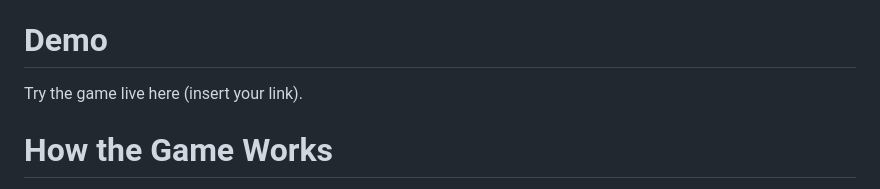
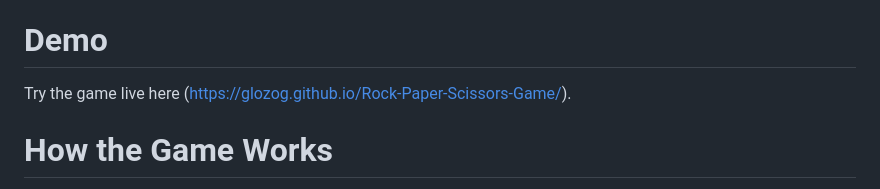
Before and after one commit to glozog/Rock-Paper-Scissors-Game, a Markdown page: README.md, the part around the change. GitHub-like rendering.

```diff
--- a/README.md
+++ b/README.md
@@ -9,7 +9,7 @@ User-friendly Interface: Buttons are clearly labeled, and the result is displaye
 Responsive Design: Play on any device, whether it’s a desktop or mobile. The layout adapts accordingly.
 
 # Demo
-Try the game live here (insert your link).
+Try the game live here (https://glozog.github.io/Rock-Paper-Scissors-Game/).
 
 # How the Game Works
 Rock beats Scissors
```
